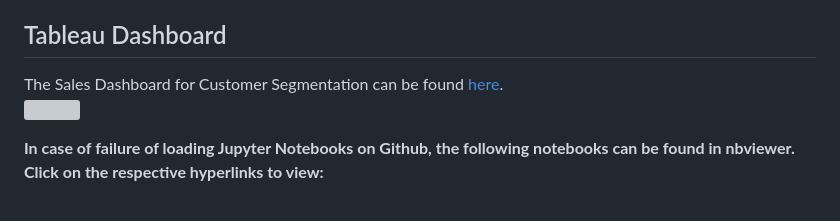
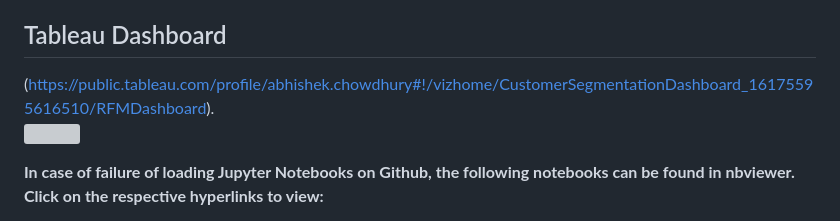
Before and after one commit to Rachana-Kotha/myprojects, a Markdown page: Data-Analytics-Customer-Segmentation-master/README.md, the part around the change. Drawn GitHub-style; grey boxes are pictures that could not be loaded.

```diff
--- a/Data-Analytics-Customer-Segmentation-master/README.md
+++ b/Data-Analytics-Customer-Segmentation-master/README.md
@@ -5,7 +5,7 @@ The purpose of this project is to conduct a Customer Segmentation Analysis for a
 
 
 ## Tableau Dashboard
-The Sales Dashboard for Customer Segmentation can be found [here](https://public.tableau.com/profile/abhishek.chowdhury#!/vizhome/CustomerSegmentationDashboard_16175595616510/RFMDashboard).<br>
+(https://public.tableau.com/profile/abhishek.chowdhury#!/vizhome/CustomerSegmentationDashboard_16175595616510/RFMDashboard).<br>
 <img src="data%20visualization/Sales%20Dashboard.gif" height="500" align="middle"><br>
 
 <b>In case of failure of loading Jupyter Notebooks on Github, the following notebooks can be found in nbviewer. Click on the respective hyperlinks to view:</b>
```
